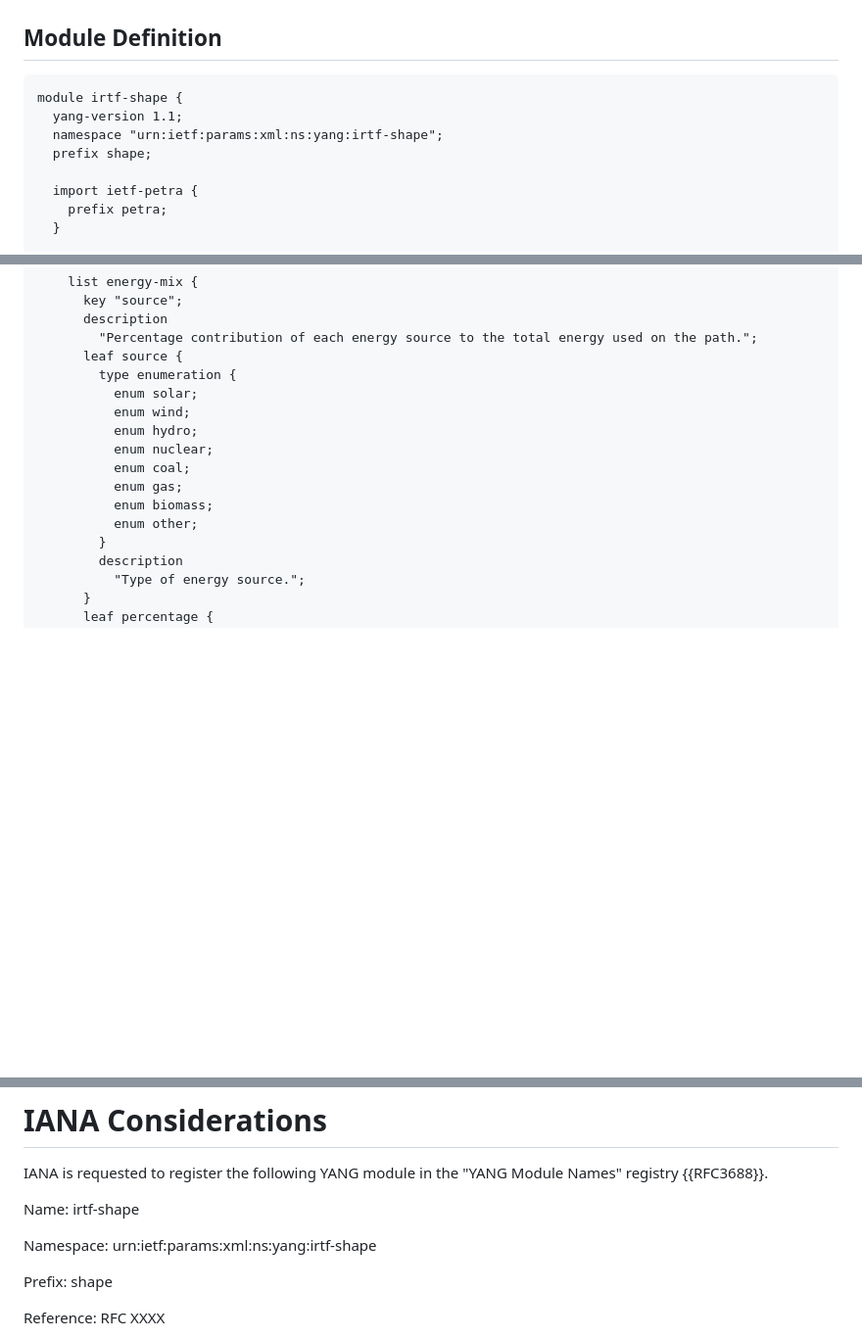
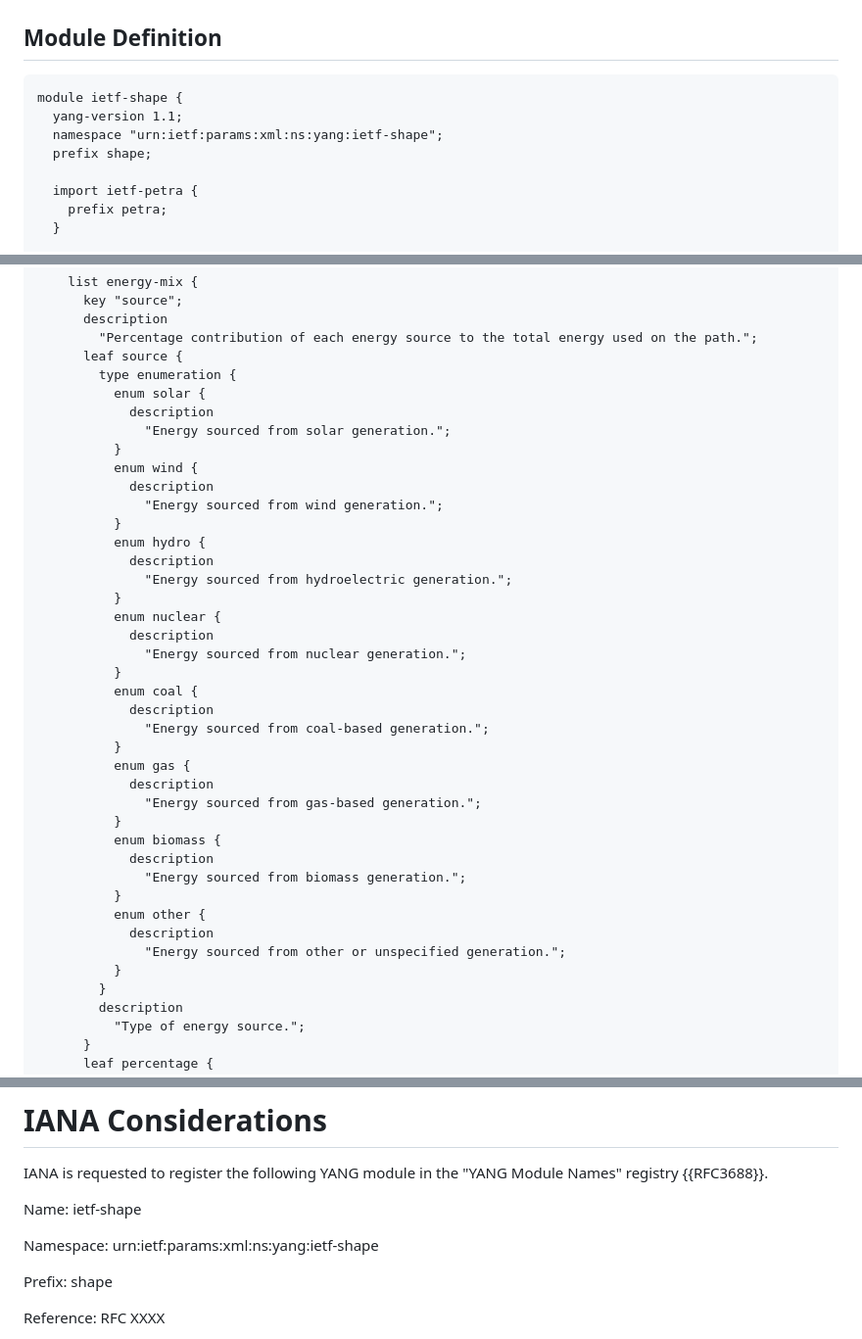
Before and after one commit to galledohm/draft-amalj-sustain-shape, a Markdown page: draft-amalj-sustain-shape.md, 3 parts joined by grey strips. Shown at 98% size. GitHub-like rendering; blank space fills up the shorter version.

Commit message:
fix: Adopted pyang --ietf recommendations

```diff
--- a/draft-amalj-sustain-shape.md
+++ b/draft-amalj-sustain-shape.md
@@ -219,9 +219,9 @@ module: irtf-shape
 ## Module Definition
 
 ~~~~yang
-module irtf-shape {
+module ietf-shape {
   yang-version 1.1;
-  namespace "urn:ietf:params:xml:ns:yang:irtf-shape";
+  namespace "urn:ietf:params:xml:ns:yang:ietf-shape";
   prefix shape;
 
   import ietf-petra {
@@ -347,14 +347,38 @@ module irtf-shape {
         "Percentage contribution of each energy source to the total energy used on the path.";
       leaf source {
         type enumeration {
-          enum solar;
-          enum wind;
-          enum hydro;
-          enum nuclear;
-          enum coal;
-          enum gas;
-          enum biomass;
-          enum other;
+          enum solar {
+            description
+              "Energy sourced from solar generation.";
+          }
+          enum wind {
+            description
+              "Energy sourced from wind generation.";
+          }
+          enum hydro {
+            description
+              "Energy sourced from hydroelectric generation.";
+          }
+          enum nuclear {
+            description
+              "Energy sourced from nuclear generation.";
+          }
+          enum coal {
+            description
+              "Energy sourced from coal-based generation.";
+          }
+          enum gas {
+            description
+              "Energy sourced from gas-based generation.";
+          }
+          enum biomass {
+            description
+              "Energy sourced from biomass generation.";
+          }
+          enum other {
+            description
+              "Energy sourced from other or unspecified generation.";
+          }
         }
         description
           "Type of energy source.";
@@ -565,9 +589,9 @@ Implementations MUST consider the following aspects:
 
 IANA is requested to register the following YANG module in the "YANG Module Names" registry {{RFC3688}}.
 
-Name: irtf-shape
+Name: ietf-shape
 
-Namespace: urn:ietf:params:xml:ns:yang:irtf-shape
+Namespace: urn:ietf:params:xml:ns:yang:ietf-shape
 
 Prefix: shape
 
```
Also changed, not shown: other parts of draft-amalj-sustain-shape.md (+2 -2 lines).
